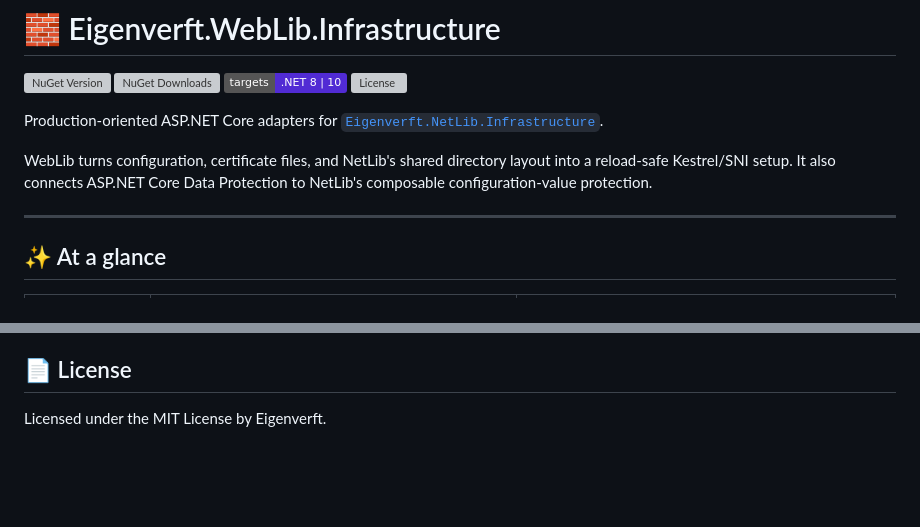
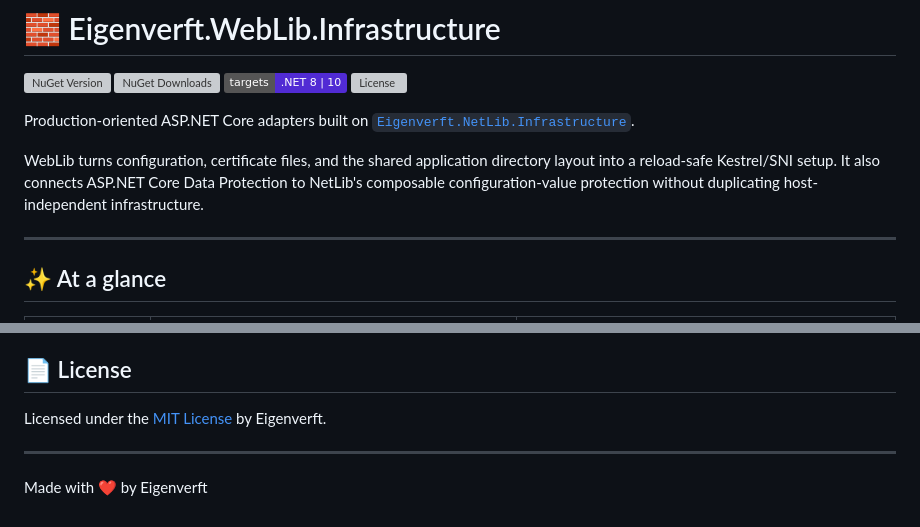
Before and after one commit to eigenverft/Eigenverft.WebLib.Infrastructure, a Markdown page: README.NUGET.md, 2 parts joined by grey strips. Drawn GitHub-style; badges without logos; blank space fills up the shorter version; grey boxes are pictures that could not be loaded.

```diff
--- a/README.NUGET.md
+++ b/README.NUGET.md
@@ -2,12 +2,12 @@
 
 [![NuGet Version](https://img.shields.io/nuget/v/Eigenverft.WebLib.Infrastructure?label=NuGet&logo=nuget)](https://www.nuget.org/packages/Eigenverft.WebLib.Infrastructure) [![NuGet Downloads](https://img.shields.io/nuget/dt/Eigenverft.WebLib.Infrastructure?label=Downloads&logo=nuget)](https://www.nuget.org/packages/Eigenverft.WebLib.Infrastructure) [![Targets](https://img.shields.io/badge/targets-.NET%208%20%7C%2010-512BD4?logo=dotnet&logoColor=white)](#-target-frameworks) [![License](https://img.shields.io/github/license/eigenverft/Eigenverft.WebLib.Infrastructure?logo=mit)](https://github.com/eigenverft/Eigenverft.WebLib.Infrastructure/blob/main/LICENSE)
 
-Production-oriented ASP.NET Core adapters for
+Production-oriented ASP.NET Core adapters built on
 [`Eigenverft.NetLib.Infrastructure`](https://github.com/eigenverft/Eigenverft.NetLib.Infrastructure).
 
-WebLib turns configuration, certificate files, and NetLib's shared directory layout into a
+WebLib turns configuration, certificate files, and the shared application directory layout into a
 reload-safe Kestrel/SNI setup. It also connects ASP.NET Core Data Protection to NetLib's composable
-configuration-value protection.
+configuration-value protection without duplicating host-independent infrastructure.
 
 ---
 
@@ -317,3 +324,7 @@ A .NET 9 consumer can use the compatible `net8.0` asset.
 ## 📄 License
 
-Licensed under the MIT License by Eigenverft.
+Licensed under the [MIT License](https://github.com/eigenverft/Eigenverft.WebLib.Infrastructure/blob/main/LICENSE) by Eigenverft.
+
+---
+
+Made with ❤️ by Eigenverft
```
Also changed, not shown: other parts of README.NUGET.md (+7 -0 lines), README.md (+52 -13 lines).
